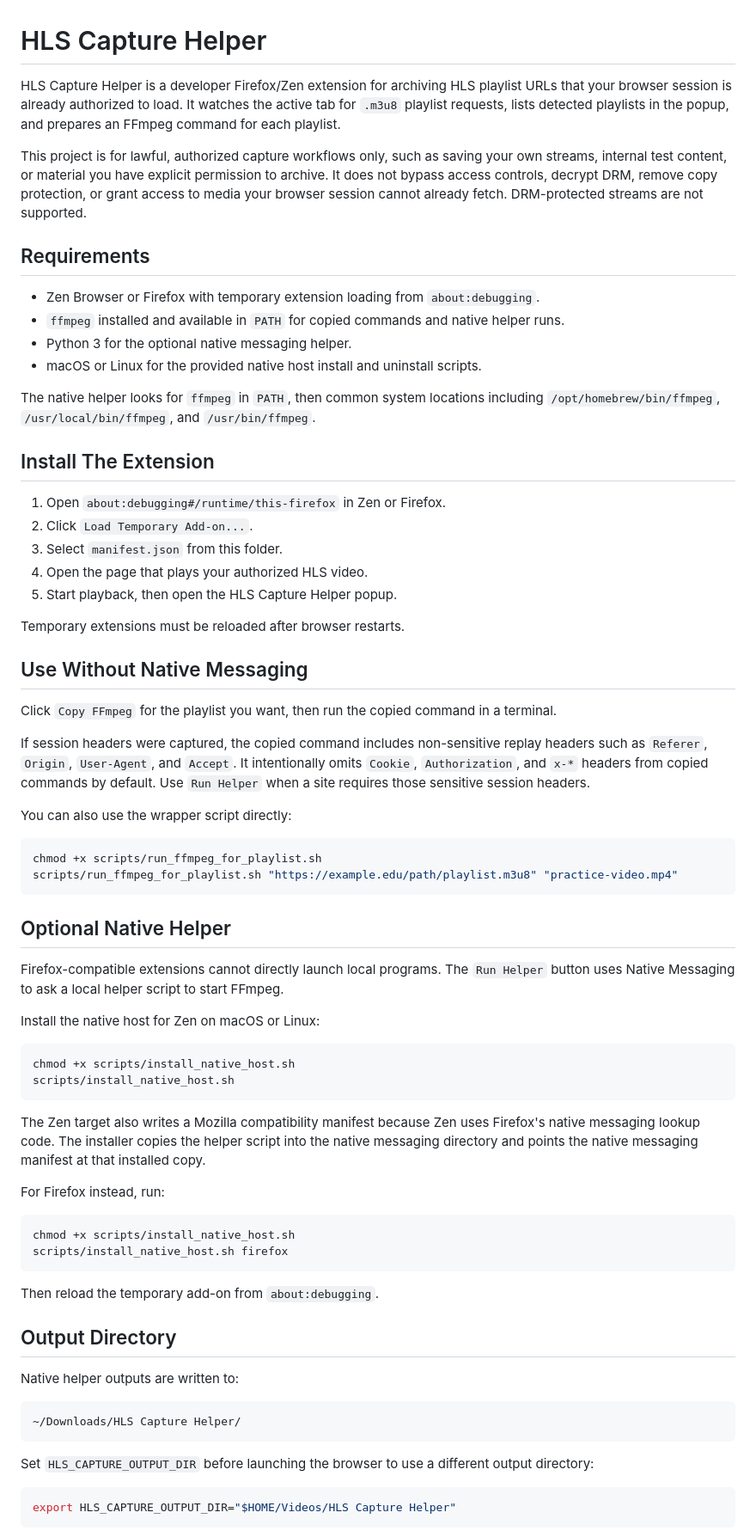
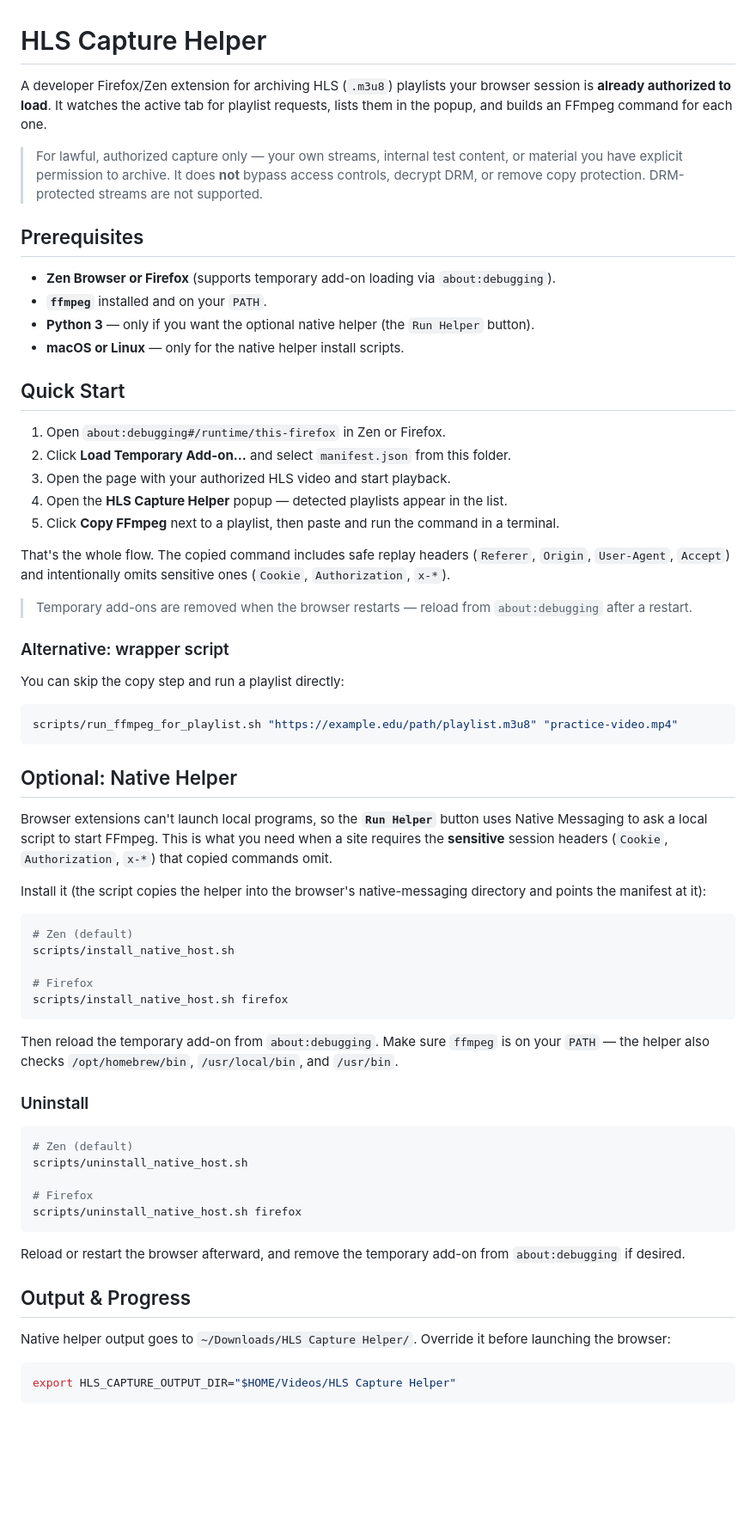
Before and after one commit to Kimmatt-SVG/hls-capture-helper, a Markdown page: README.md, the part around one of its changes. Shown at 86% size. Rendered like a GitHub page; blank space fills up the shorter version.

Commit message:
update(docs): readability

````diff
--- a/README.md
+++ b/README.md
@@ -1,72 +1,67 @@
 # HLS Capture Helper
 
-HLS Capture Helper is a developer Firefox/Zen extension for archiving HLS playlist URLs that your browser session is already authorized to load. It watches the active tab for `.m3u8` playlist requests, lists detected playlists in the popup, and prepares an FFmpeg command for each playlist.
+A developer Firefox/Zen extension for archiving HLS (`.m3u8`) playlists your browser session is **already authorized to load**. It watches the active tab for playlist requests, lists them in the popup, and builds an FFmpeg command for each one.
 
-This project is for lawful, authorized capture workflows only, such as saving your own streams, internal test content, or material you have explicit permission to archive. It does not bypass access controls, decrypt DRM, remove copy protection, or grant access to media your browser session cannot already fetch. DRM-protected streams are not supported.
+> For lawful, authorized capture only — your own streams, internal test content, or material you have explicit permission to archive. It does **not** bypass access controls, decrypt DRM, or remove copy protection. DRM-protected streams are not supported.
 
-## Requirements
+## Prerequisites
 
-- Zen Browser or Firefox with temporary extension loading from `about:debugging`.
-- `ffmpeg` installed and available in `PATH` for copied commands and native helper runs.
-- Python 3 for the optional native messaging helper.
-- macOS or Linux for the provided native host install and uninstall scripts.
+- **Zen Browser or Firefox** (supports temporary add-on loading via `about:debugging`).
+- **`ffmpeg`** installed and on your `PATH`.
+- **Python 3** — only if you want the optional native helper (the `Run Helper` button).
+- **macOS or Linux** — only for the native helper install scripts.
 
-The native helper looks for `ffmpeg` in `PATH`, then common system locations including `/opt/homebrew/bin/ffmpeg`, `/usr/local/bin/ffmpeg`, and `/usr/bin/ffmpeg`.
-
-## Install The Extension
+## Quick Start
 
 1. Open `about:debugging#/runtime/this-firefox` in Zen or Firefox.
-2. Click `Load Temporary Add-on...`.
-3. Select `manifest.json` from this folder.
-4. Open the page that plays your authorized HLS video.
-5. Start playback, then open the HLS Capture Helper popup.
+2. Click **Load Temporary Add-on…** and select `manifest.json` from this folder.
+3. Open the page with your authorized HLS video and start playback.
+4. Open the **HLS Capture Helper** popup — detected playlists appear in the list.
+5. Click **Copy FFmpeg** next to a playlist, then paste and run the command in a terminal.
 
-Temporary extensions must be reloaded after browser restarts.
+That's the whole flow. The copied command includes safe replay headers (`Referer`, `Origin`, `User-Agent`, `Accept`) and intentionally omits sensitive ones (`Cookie`, `Authorization`, `x-*`).
 
-## Use Without Native Messaging
+> Temporary add-ons are removed when the browser restarts — reload from `about:debugging` after a restart.
 
-Click `Copy FFmpeg` for the playlist you want, then run the copied command in a terminal.
+### Alternative: wrapper script
 
-If session headers were captured, the copied command includes non-sensitive replay headers such as `Referer`, `Origin`, `User-Agent`, and `Accept`. It intentionally omits `Cookie`, `Authorization`, and `x-*` headers from copied commands by default. Use `Run Helper` when a site requires those sensitive session headers.
-
-You can also use the wrapper script directly:
+You can skip the copy step and run a playlist directly:
 
 ```bash
-chmod +x scripts/run_ffmpeg_for_playlist.sh
 scripts/run_ffmpeg_for_playlist.sh "https://example.edu/path/playlist.m3u8" "practice-video.mp4"
 ```
 
-## Optional Native Helper
+## Optional: Native Helper
 
-Firefox-compatible extensions cannot directly launch local programs. The `Run Helper` button uses Native Messaging to ask a local helper script to start FFmpeg.
+Browser extensions can't launch local programs, so the **`Run Helper`** button uses Native Messaging to ask a local script to start FFmpeg. This is what you need when a site requires the **sensitive** session headers (`Cookie`, `Authorization`, `x-*`) that copied commands omit.
 
-Install the native host for Zen on macOS or Linux:
+Install it (the script copies the helper into the browser's native-messaging directory and points the manifest at it):
 
 ```bash
-chmod +x scripts/install_native_host.sh
+# Zen (default)
 scripts/install_native_host.sh
-```
 
-The Zen target also writes a Mozilla compatibility manifest because Zen uses Firefox's native messaging lookup code. The installer copies the helper script into the native messaging directory and points the native messaging manifest at that installed copy.
-
-For Firefox instead, run:
-
-```bash
-chmod +x scripts/install_native_host.sh
+# Firefox
 scripts/install_native_host.sh firefox
 ```
 
-Then reload the temporary add-on from `about:debugging`.
+Then reload the temporary add-on from `about:debugging`. Make sure `ffmpeg` is on your `PATH` — the helper also checks `/opt/homebrew/bin`, `/usr/local/bin`, and `/usr/bin`.
 
-## Output Directory
+### Uninstall
 
-Native helper outputs are written to:
+```bash
+# Zen (default)
+scripts/uninstall_native_host.sh
 
-```text
-~/Downloads/HLS Capture Helper/
+# Firefox
+scripts/uninstall_native_host.sh firefox
 ```
 
-Set `HLS_CAPTURE_OUTPUT_DIR` before launching the browser to use a different output directory:
+Reload or restart the browser afterward, and remove the temporary add-on from `about:debugging` if desired.
+
+## Output & Progress
+
+Native helper output goes to `~/Downloads/HLS Capture Helper/`. Override it before launching the browser:
 
 ```bash
 export HLS_CAPTURE_OUTPUT_DIR="$HOME/Videos/HLS Capture Helper"
````
Also changed, not shown: other parts of README.md (+13 -38 lines).
